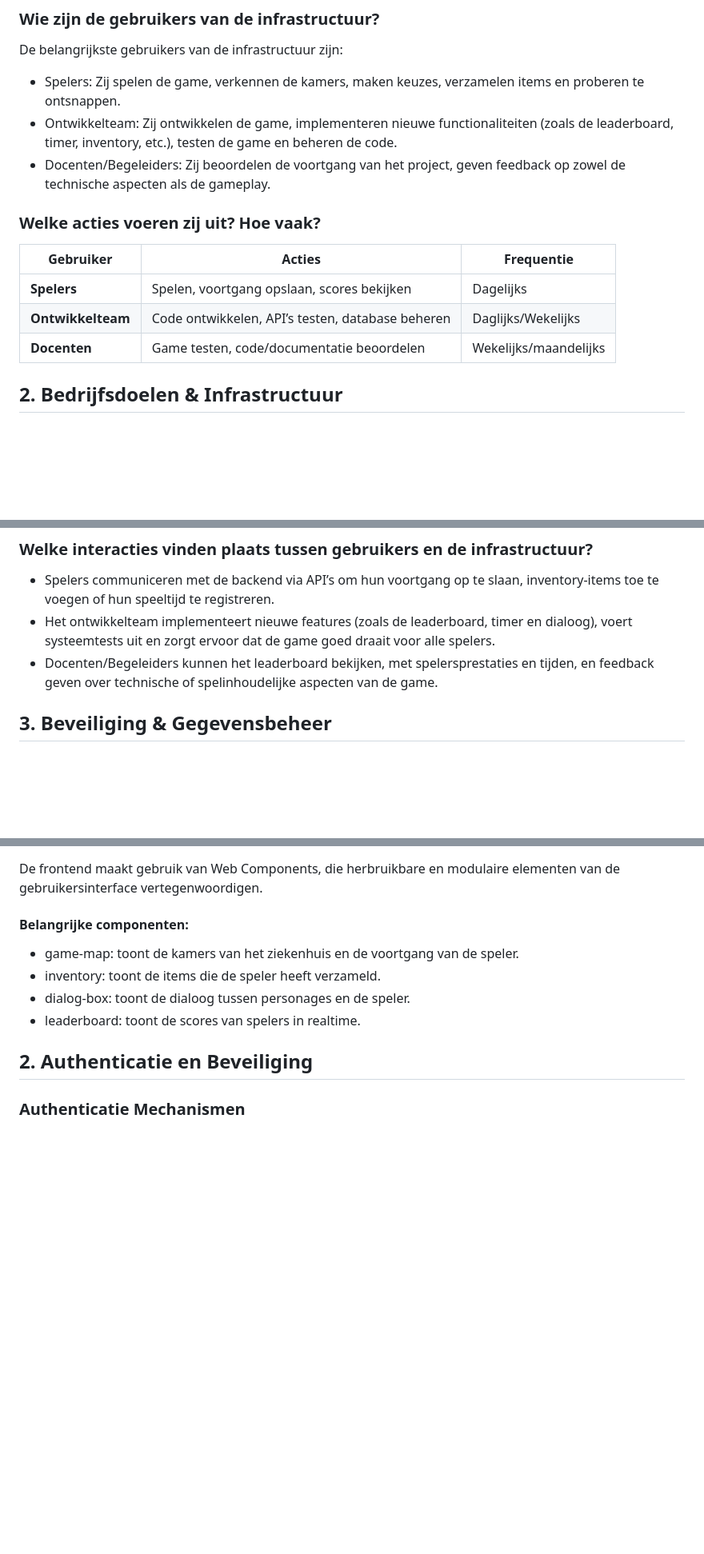
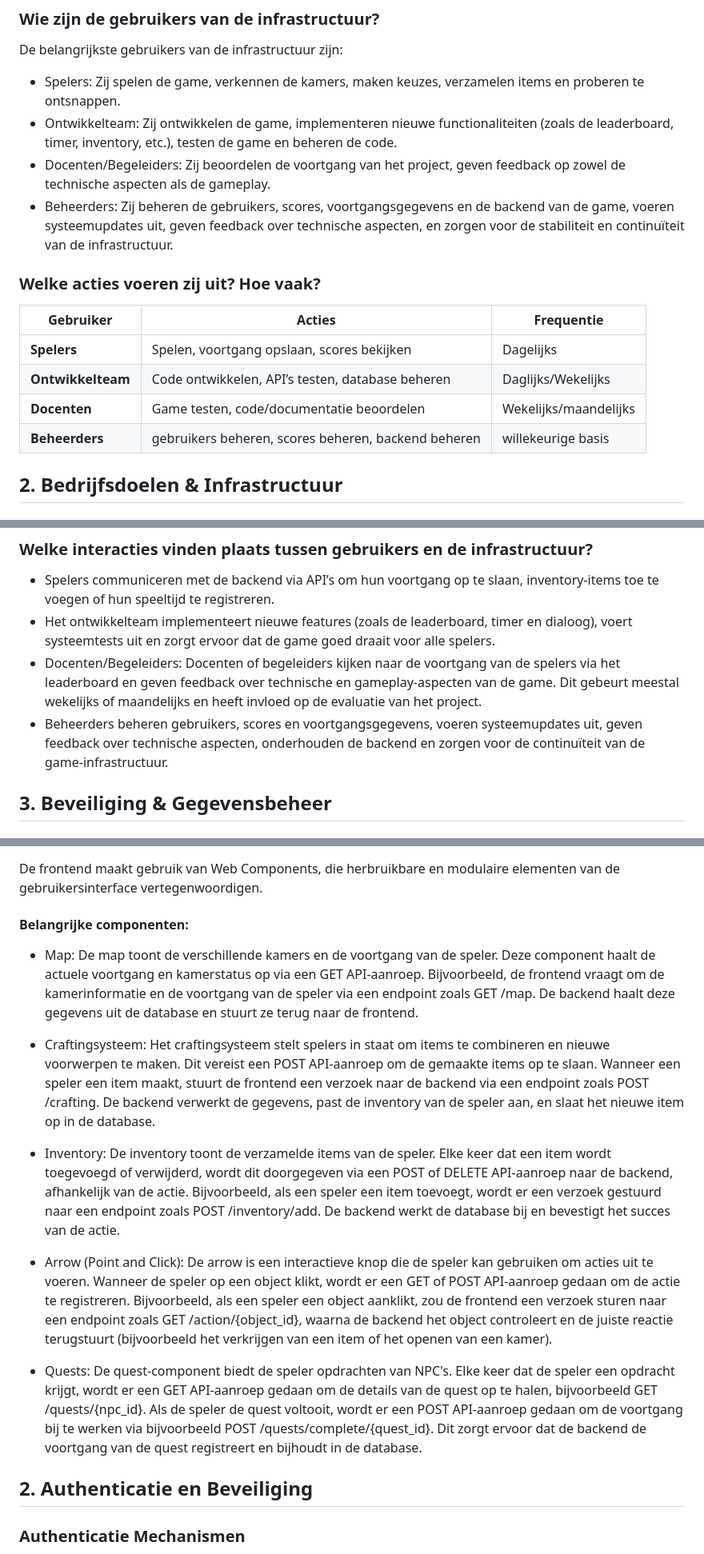
Before and after one commit to Zoiye1/Lucastars-Game, a Markdown page: docs/infrastructure-design-document/userstory 1&2.md, 3 parts joined by grey strips. Shown: that part at 80% size. GitHub-like rendering; blank space fills up the shorter version.

Commit message:
docs: IDD 1&2 aangepast

```diff
--- a/docs/infrastructure-design-document/userstory 1&2.md
+++ b/docs/infrastructure-design-document/userstory 1&2.md
@@ -19,6 +19,7 @@ De belangrijkste gebruikers van de infrastructuur zijn:
 - Spelers: Zij spelen de game, verkennen de kamers, maken keuzes,  verzamelen items en proberen te ontsnappen.
 - Ontwikkelteam: Zij ontwikkelen de game, implementeren nieuwe functionaliteiten (zoals de leaderboard, timer, inventory, etc.), testen de game en beheren de code.
 - Docenten/Begeleiders: Zij beoordelen de voortgang van het project, geven feedback op zowel de technische aspecten als de gameplay.
+- Beheerders: Zij beheren de gebruikers, scores, voortgangsgegevens en de backend van de game, voeren systeemupdates uit, geven feedback over technische aspecten, en zorgen voor de stabiliteit en continuïteit van de infrastructuur.
 
 ### Welke acties voeren zij uit? Hoe vaak?<br>
 
@@ -27,6 +28,7 @@ De belangrijkste gebruikers van de infrastructuur zijn:
 | **Spelers**         | Spelen, voortgang opslaan, scores bekijken | Dagelijks  |
 | **Ontwikkelteam**   | Code ontwikkelen, API’s testen, database beheren | Daglijks/Wekelijks   |
 | **Docenten**        | Game testen, code/documentatie beoordelen | Wekelijks/maandelijks |
+| **Beheerders**        | gebruikers beheren, scores beheren, backend beheren | willekeurige basis |
 
 ## 2. Bedrijfsdoelen & Infrastructuur<br>
 
@@ -41,7 +43,8 @@ De belangrijkste gebruikers van de infrastructuur zijn:
 ### Welke interacties vinden plaats tussen gebruikers en de infrastructuur?<br>
 - Spelers communiceren met de backend via API’s om hun voortgang op te slaan, inventory-items toe te voegen of hun speeltijd te registreren.
 - Het ontwikkelteam implementeert nieuwe features (zoals de leaderboard, timer en dialoog), voert systeemtests uit en zorgt ervoor dat de game goed draait voor alle spelers.
-- Docenten/Begeleiders kunnen het leaderboard bekijken, met spelersprestaties en tijden, en feedback geven over technische of spelinhoudelijke aspecten van de game.
+- Docenten/Begeleiders: Docenten of begeleiders kijken naar de voortgang van de spelers via het leaderboard en geven feedback over technische en gameplay-aspecten van de game. Dit gebeurt meestal wekelijks of maandelijks en heeft invloed op de evaluatie van het project.
+- Beheerders beheren gebruikers, scores en voortgangsgegevens, voeren systeemupdates uit, geven feedback over technische aspecten, onderhouden de backend en zorgen voor de continuïteit van de game-infrastructuur.
 
 ## 3. Beveiliging & Gegevensbeheer<br>
 
@@ -125,10 +128,20 @@ We gebruiken JSON voor het versturen van gegevens tussen frontend en backend.
 De frontend maakt gebruik van Web Components, die herbruikbare en modulaire elementen van de gebruikersinterface vertegenwoordigen.
 
 #### Belangrijke componenten:
-- game-map: toont de kamers van het ziekenhuis en de voortgang van de speler.
-- inventory: toont de items die de speler heeft verzameld.
-- dialog-box: toont de dialoog tussen personages en de speler.
-- leaderboard: toont de scores van spelers in realtime.
+- Map:
+De map toont de verschillende kamers en de voortgang van de speler. Deze component haalt de actuele voortgang en kamerstatus op via een GET API-aanroep. Bijvoorbeeld, de frontend vraagt om de kamerinformatie en de voortgang van de speler via een endpoint zoals GET /map. De backend haalt deze gegevens uit de database en stuurt ze terug naar de frontend.
+
+- Craftingsysteem:
+Het craftingsysteem stelt spelers in staat om items te combineren en nieuwe voorwerpen te maken. Dit vereist een POST API-aanroep om de gemaakte items op te slaan. Wanneer een speler een item maakt, stuurt de frontend een verzoek naar de backend via een endpoint zoals POST /crafting. De backend verwerkt de gegevens, past de inventory van de speler aan, en slaat het nieuwe item op in de database.
+
+- Inventory:
+De inventory toont de verzamelde items van de speler. Elke keer dat een item wordt toegevoegd of verwijderd, wordt dit doorgegeven via een POST of DELETE API-aanroep naar de backend, afhankelijk van de actie. Bijvoorbeeld, als een speler een item toevoegt, wordt er een verzoek gestuurd naar een endpoint zoals POST /inventory/add. De backend werkt de database bij en bevestigt het succes van de actie.
+
+- Arrow (Point and Click):
+De arrow is een interactieve knop die de speler kan gebruiken om acties uit te voeren. Wanneer de speler op een object klikt, wordt er een GET of POST API-aanroep gedaan om de actie te registreren. Bijvoorbeeld, als een speler een object aanklikt, zou de frontend een verzoek sturen naar een endpoint zoals GET /action/{object_id}, waarna de backend het object controleert en de juiste reactie terugstuurt (bijvoorbeeld het verkrijgen van een item of het openen van een kamer).
+
+- Quests:
+De quest-component biedt de speler opdrachten van NPC's. Elke keer dat de speler een opdracht krijgt, wordt er een GET API-aanroep gedaan om de details van de quest op te halen, bijvoorbeeld GET /quests/{npc_id}. Als de speler de quest voltooit, wordt er een POST API-aanroep gedaan om de voortgang bij te werken via bijvoorbeeld POST /quests/complete/{quest_id}. Dit zorgt ervoor dat de backend de voortgang van de quest registreert en bijhoudt in de database.
 
 
 ## 2. Authenticatie en Beveiliging<br>
```
